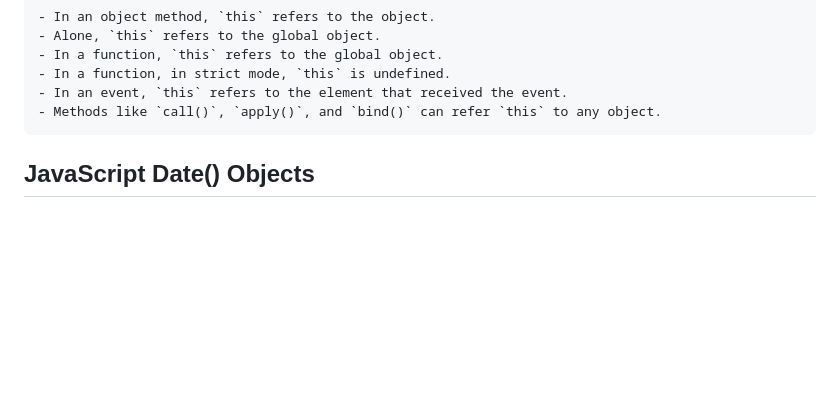
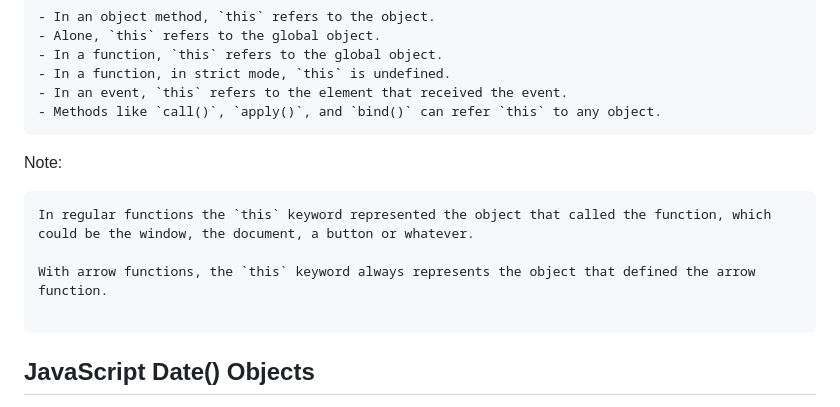
Before and after one commit to SebZG/JS-goodToKnow, a Markdown page: goodToKnow.md, the part around the change. Rendered like a GitHub page; blank space fills up the shorter version.

````diff
--- a/goodToKnow.md
+++ b/goodToKnow.md
@@ -283,7 +283,13 @@ The `this` keyword refers to different objects depending on how it is used:
 - Methods like `call()`, `apply()`, and `bind()` can refer `this` to any object.
 ```
 
+Note:
+```md
+In regular functions the `this` keyword represented the object that called the function, which could be the window, the document, a button or whatever.
 
+With arrow functions, the `this` keyword always represents the object that defined the arrow function.
+
+```
 
 ## JavaScript Date() Objects
 
````
